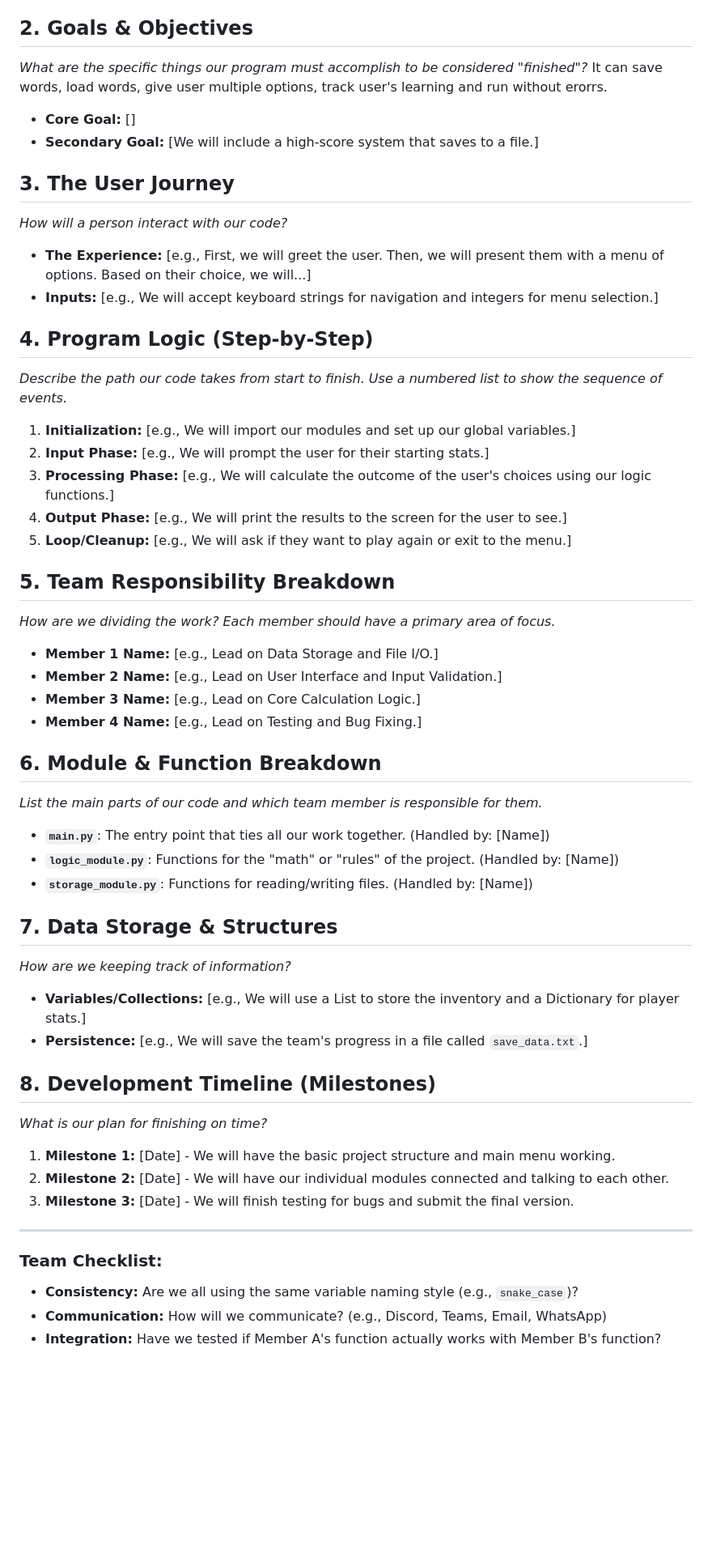
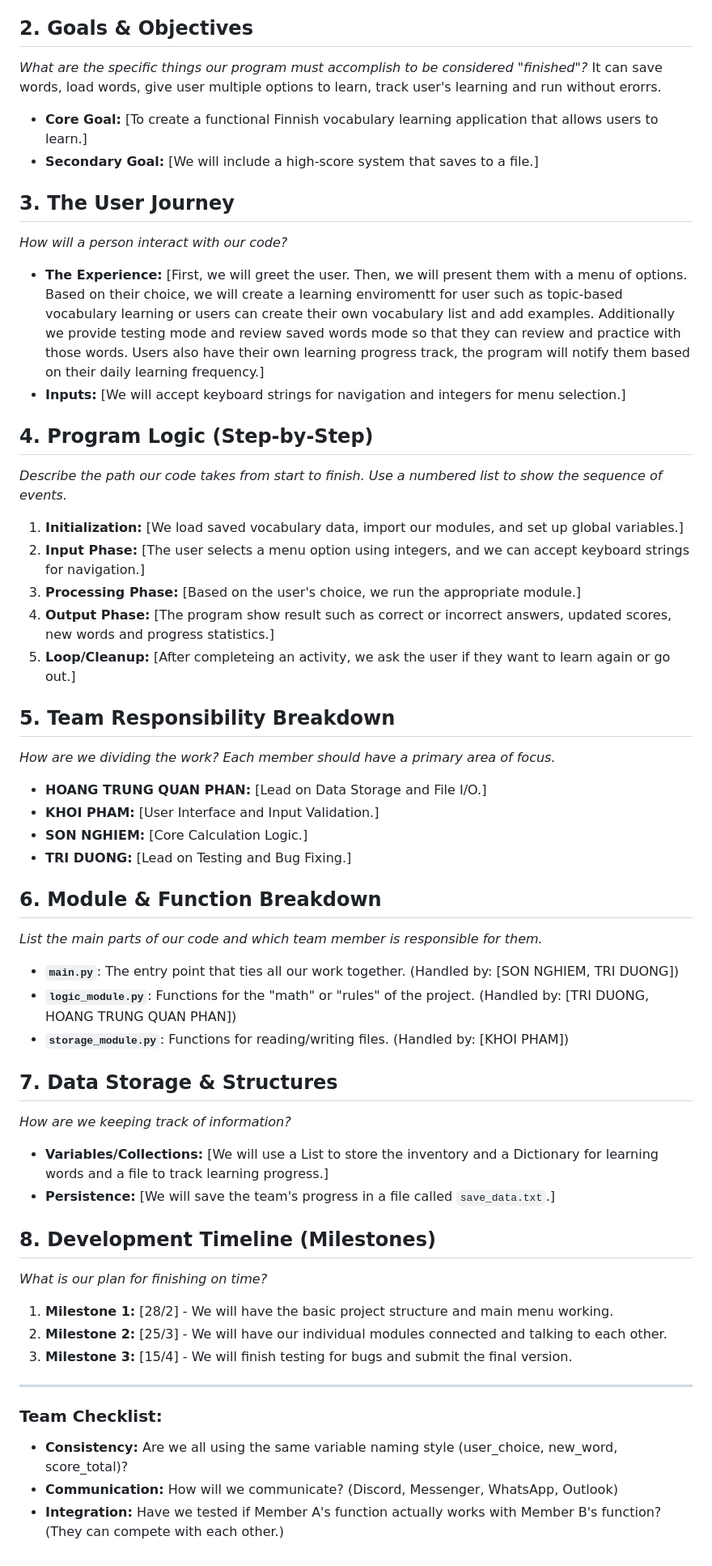
Before and after one commit to duongtri3007/Finnish_vocabulary_program, a Markdown page: DESIGN.md, the part around the change. Shown at 81% size. Drawn GitHub-style; blank space fills up the shorter version.

Commit message:
add tasks

```diff
--- a/DESIGN.md
+++ b/DESIGN.md
@@ -12,52 +12,52 @@ We think the problem is creating a application that can attract people want to u
 
 ## 2. Goals & Objectives
 *What are the specific things our program must accomplish to be considered "finished"?*
-It can save words, load words, give user multiple options, track user's learning and run without erorrs.
+It can save words, load words, give user multiple options to learn, track user's learning and run without erorrs.
 
-* **Core Goal:** []
+* **Core Goal:** [To create a functional Finnish vocabulary learning application that allows users to learn.]
 * **Secondary Goal:** [We will include a high-score system that saves to a file.]
 
 ## 3. The User Journey
 *How will a person interact with our code?*
-* **The Experience:** [e.g., First, we will greet the user. Then, we will present them with a menu of options. Based on their choice, we will...]
-* **Inputs:** [e.g., We will accept keyboard strings for navigation and integers for menu selection.]
+* **The Experience:** [First, we will greet the user. Then, we will present them with a menu of options. Based on their choice, we will create a learning enviromentt for user such as topic-based vocabulary learning or users can create their own vocabulary list and add examples. Additionally we provide testing mode and review saved words mode so that they can review and practice with those words. Users also have their own learning progress track, the program will notify them based on their daily learning frequency.]
+* **Inputs:** [We will accept keyboard strings for navigation and integers for menu selection.]
 
 ## 4. Program Logic (Step-by-Step)
 *Describe the path our code takes from start to finish. Use a numbered list to show the sequence of events.*
 
-1. **Initialization:** [e.g., We will import our modules and set up our global variables.]
-2. **Input Phase:** [e.g., We will prompt the user for their starting stats.]
-3. **Processing Phase:** [e.g., We will calculate the outcome of the user's choices using our logic functions.]
-4. **Output Phase:** [e.g., We will print the results to the screen for the user to see.]
-5. **Loop/Cleanup:** [e.g., We will ask if they want to play again or exit to the menu.]
+1. **Initialization:** [We load saved vocabulary data, import our modules, and set up global variables.]
+2. **Input Phase:** [The user selects a menu option using integers, and we can accept keyboard strings for navigation.]
+3. **Processing Phase:** [Based on the user's choice, we run the appropriate module.]
+4. **Output Phase:** [The program show result such as correct or incorrect answers, updated scores, new words and progress statistics.]
+5. **Loop/Cleanup:** [After completeing an activity, we ask the user if they want to learn again or go out.]
 
 ## 5. Team Responsibility Breakdown
 *How are we dividing the work? Each member should have a primary area of focus.*
-* **Member 1 Name:** [e.g., Lead on Data Storage and File I/O.]
-* **Member 2 Name:** [e.g., Lead on User Interface and Input Validation.]
-* **Member 3 Name:** [e.g., Lead on Core Calculation Logic.]
-* **Member 4 Name:** [e.g., Lead on Testing and Bug Fixing.]
+* **HOANG TRUNG QUAN PHAN:** [Lead on Data Storage and File I/O.]
+* **KHOI PHAM:** [User Interface and Input Validation.]
+* **SON NGHIEM:** [Core Calculation Logic.]
+* **TRI DUONG:** [Lead on Testing and Bug Fixing.]
 
 ## 6. Module & Function Breakdown
 *List the main parts of our code and which team member is responsible for them.*
-* **`main.py`**: The entry point that ties all our work together. (Handled by: [Name])
-* **`logic_module.py`**: Functions for the "math" or "rules" of the project. (Handled by: [Name])
-* **`storage_module.py`**: Functions for reading/writing files. (Handled by: [Name])
+* **`main.py`**: The entry point that ties all our work together. (Handled by: [SON NGHIEM, TRI DUONG])
+* **`logic_module.py`**: Functions for the "math" or "rules" of the project. (Handled by: [TRI DUONG, HOANG TRUNG QUAN PHAN])
+* **`storage_module.py`**: Functions for reading/writing files. (Handled by: [KHOI PHAM])
 
 ## 7. Data Storage & Structures
 *How are we keeping track of information?*
-* **Variables/Collections:** [e.g., We will use a List to store the inventory and a Dictionary for player stats.]
-* **Persistence:** [e.g., We will save the team's progress in a file called `save_data.txt`.]
+* **Variables/Collections:** [We will use a List to store the inventory and a Dictionary for learning words and a file to track learning progress.]
+* **Persistence:** [We will save the team's progress in a file called `save_data.txt`.]
 
 ## 8. Development Timeline (Milestones)
 *What is our plan for finishing on time?*
-1. **Milestone 1:** [Date] - We will have the basic project structure and main menu working.
-2. **Milestone 2:** [Date] - We will have our individual modules connected and talking to each other.
-3. **Milestone 3:** [Date] - We will finish testing for bugs and submit the final version.
+1. **Milestone 1:** [28/2] - We will have the basic project structure and main menu working.
+2. **Milestone 2:** [25/3] - We will have our individual modules connected and talking to each other.
+3. **Milestone 3:** [15/4] - We will finish testing for bugs and submit the final version.
 
 ---
 
 ### Team Checklist:
-* **Consistency:** Are we all using the same variable naming style (e.g., `snake_case`)?
-* **Communication:** How will we communicate? (e.g., Discord, Teams, Email, WhatsApp)
-* **Integration:** Have we tested if Member A's function actually works with Member B's function?
+* **Consistency:** Are we all using the same variable naming style (user_choice, new_word, score_total)?
+* **Communication:** How will we communicate? (Discord, Messenger, WhatsApp, Outlook)
+* **Integration:** Have we tested if Member A's function actually works with Member B's function? (They can compete with each other.)
```
